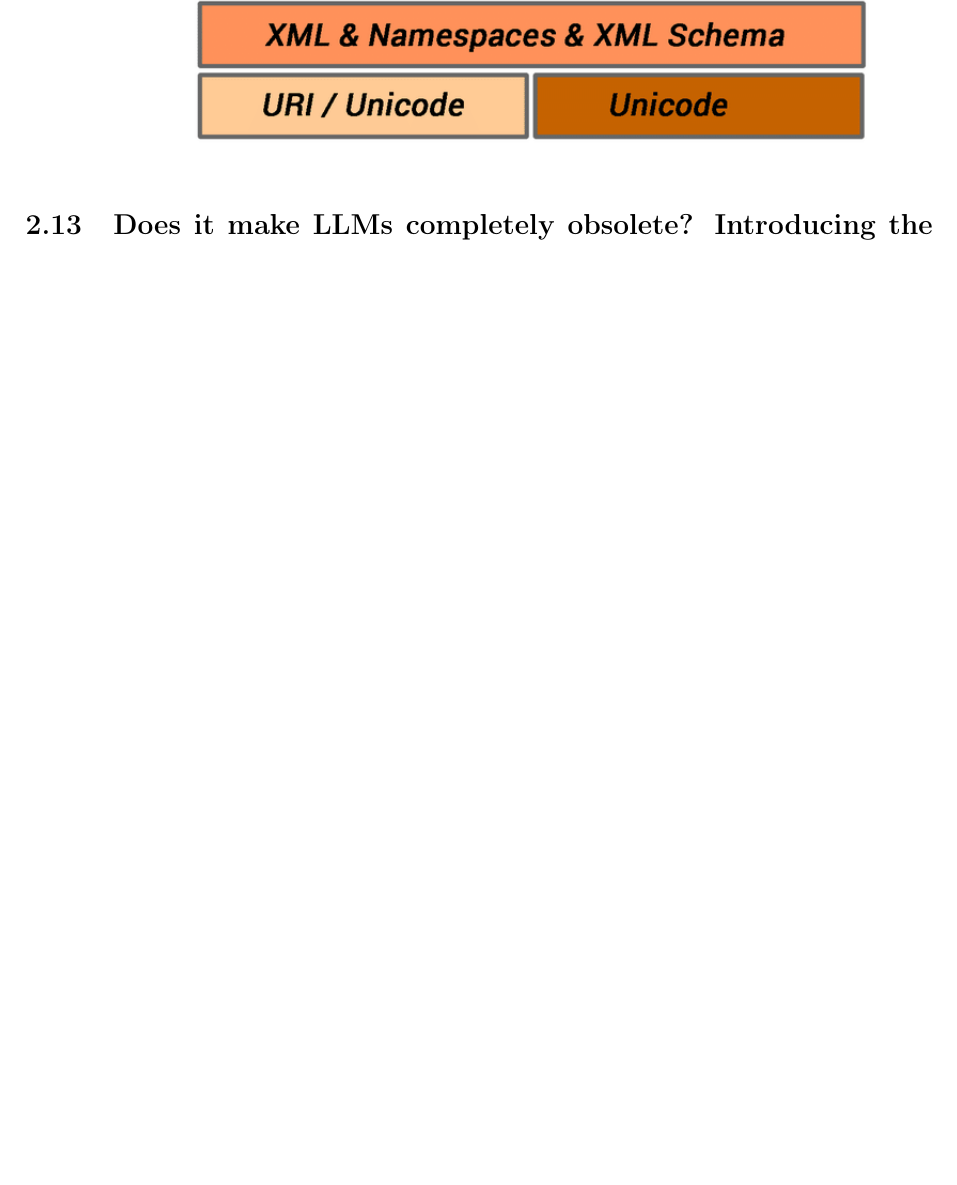
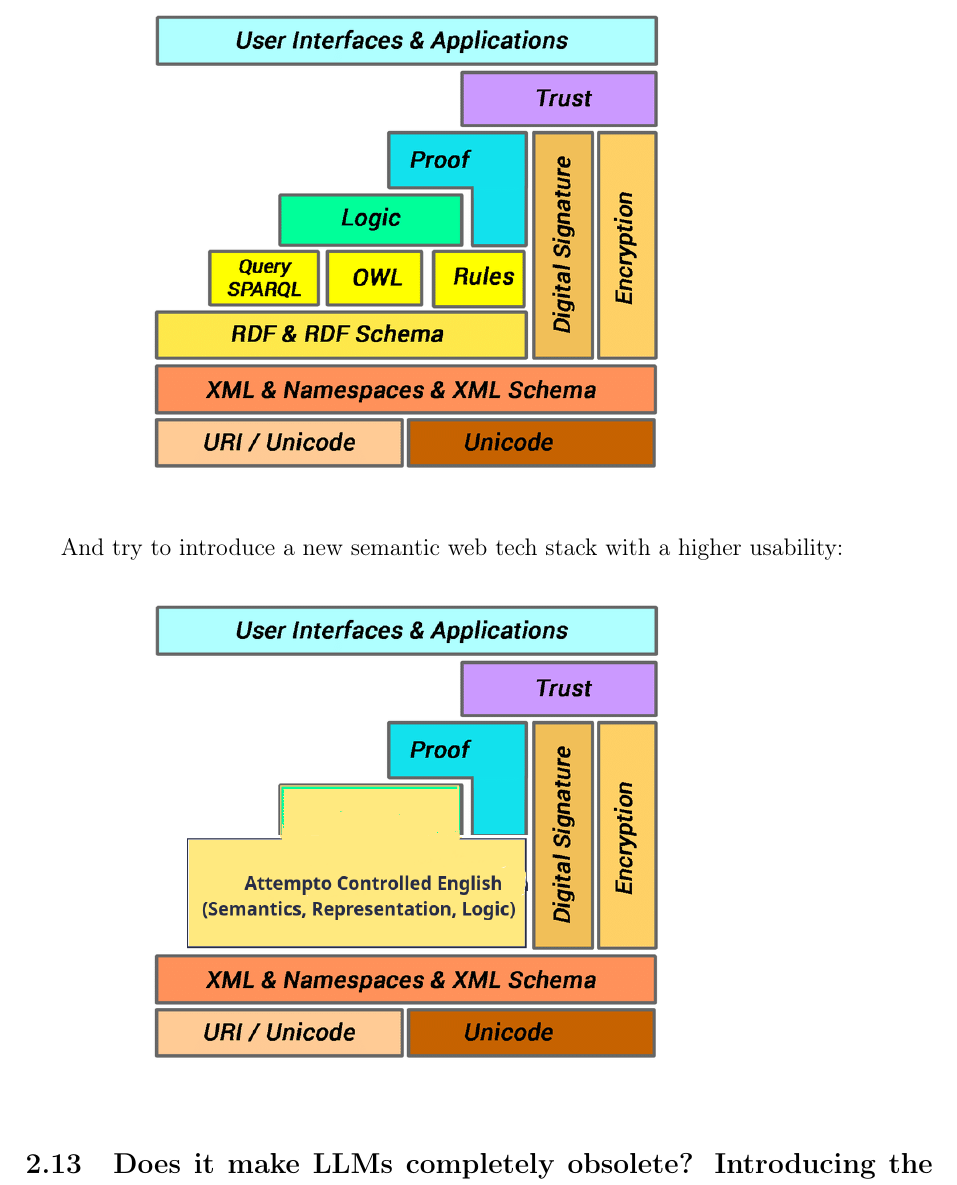
Before and after one commit to bluebbberry/SemanticWebBrowser-Description, a LaTeX document (main.tex): part of page 9 of 14 before the commit and part of page 9 of 15 after it, cut at the place of the change, the shorter picture padded with empty space. Compiled offline with pdfLaTeX.

Commit message:
feat: introduce new ace-based tack stack

```diff
--- a/main.tex
+++ b/main.tex
@@ -215,7 +215,13 @@ Similar to APE, the parser engine of ACE (attempto controlled English). ACE is c
 The tech stack would be traditional semantic web technology, but with controlled natural language as the logic language on top (see the following figure from \url{https://www.researchgate.net/figure/Semantic-Web-technology-stack_fig4_318562452}).
 
 \begin{figure}[h]
-    \includegraphics[width=16cm]{Semantic-Web-technology-stack}
+    \includegraphics[width=12cm]{Semantic-Web-technology-stack}
+\end{figure}
+
+And try to introduce a new semantic web tech stack with a higher usability:
+
+\begin{figure}[h]
+    \includegraphics[width=12cm]{Semantic-Web-technology-ace-stack}
 \end{figure}
 
 \subsection{Does it make LLMs completely obsolete? Introducing the precision controller.}
```
Also changed, not shown: figures/Semantic-Web-technology-ace-stack.png (added).
